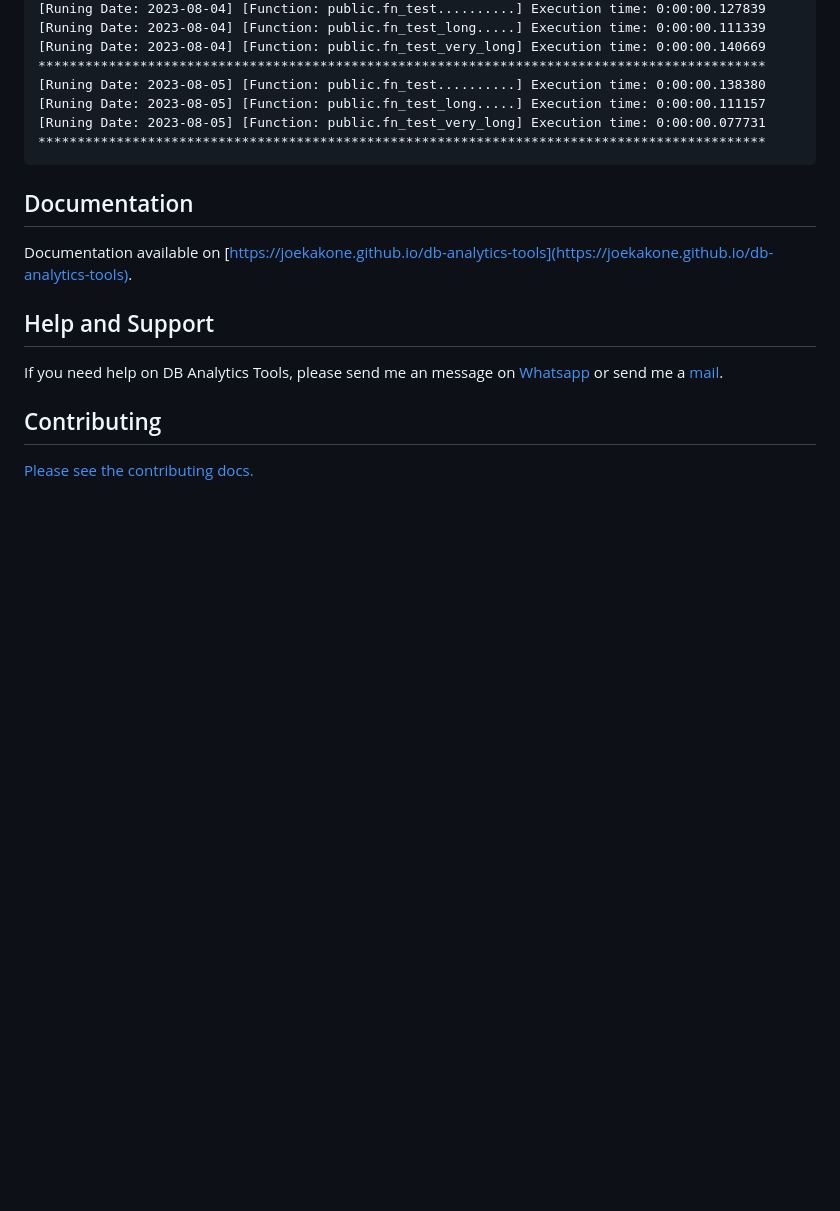
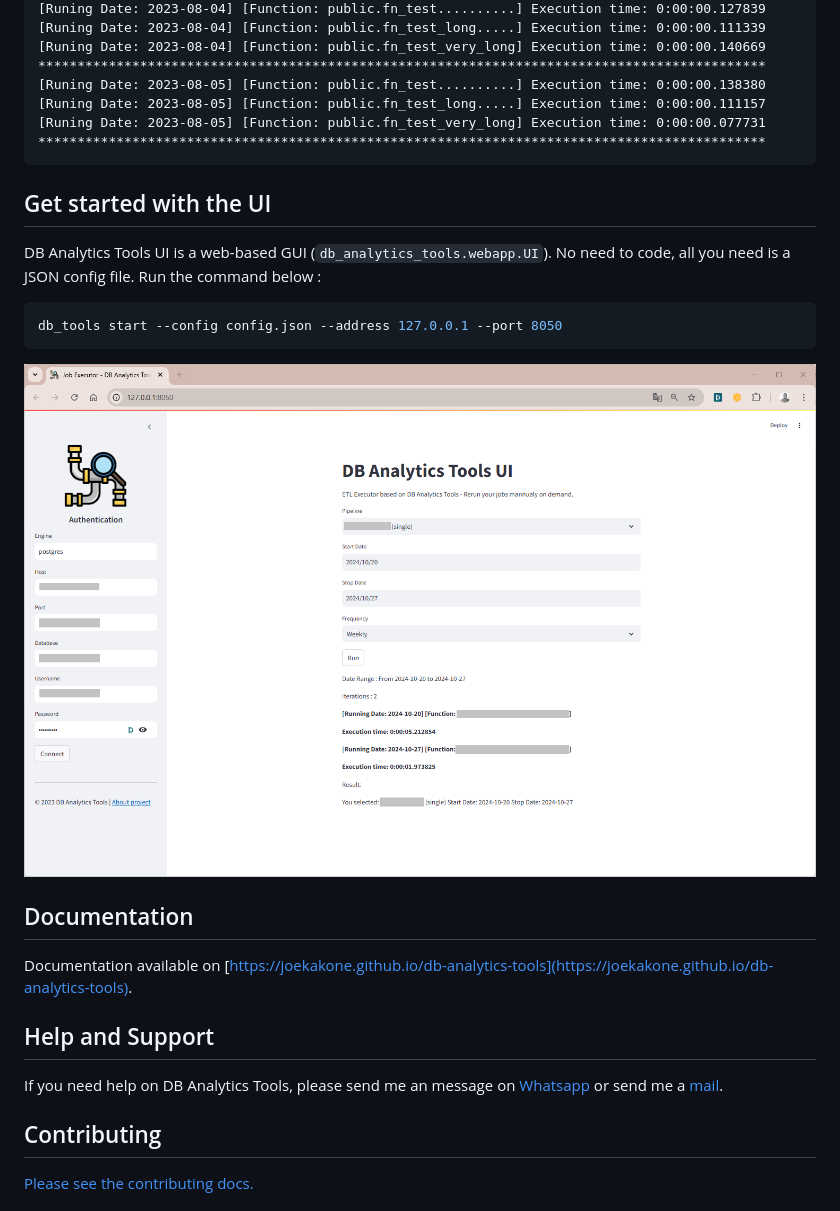
Before and after one commit to joekakone/db-analytics-tools, a Markdown page: README.md, the part around the change. Drawn GitHub-style; pictures changed too: db-analytics-tools-ui-screenshot.png (added); blank space fills up the shorter version.

````diff
--- a/README.md
+++ b/README.md
@@ -252,6 +252,13 @@ Iterations  : 5
 *********************************************************************************************
 ```
 
+## Get started with the UI
+DB Analytics Tools UI is a web-based GUI  (`db_analytics_tools.webapp.UI`). No need to code, all you need is a JSON config file. Run the command below :
+```sh
+db_tools start --config config.json --address 127.0.0.1 --port 8050
+```
+![](db-analytics-tools-ui-screenshot.png)
+
 ## Documentation
 Documentation available on [https://joekakone.github.io/db-analytics-tools](https://joekakone.github.io/db-analytics-tools).
 
````
Also changed, not shown: 3 other files.
